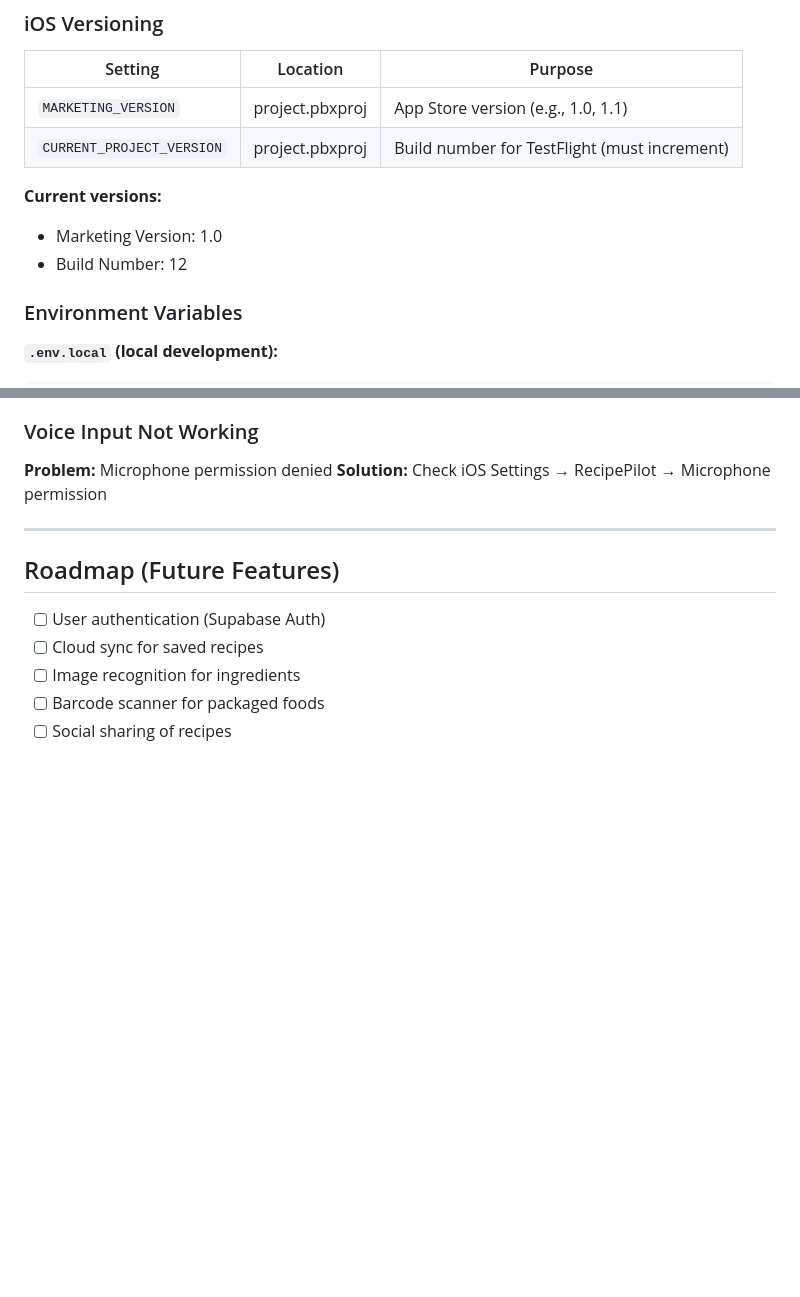
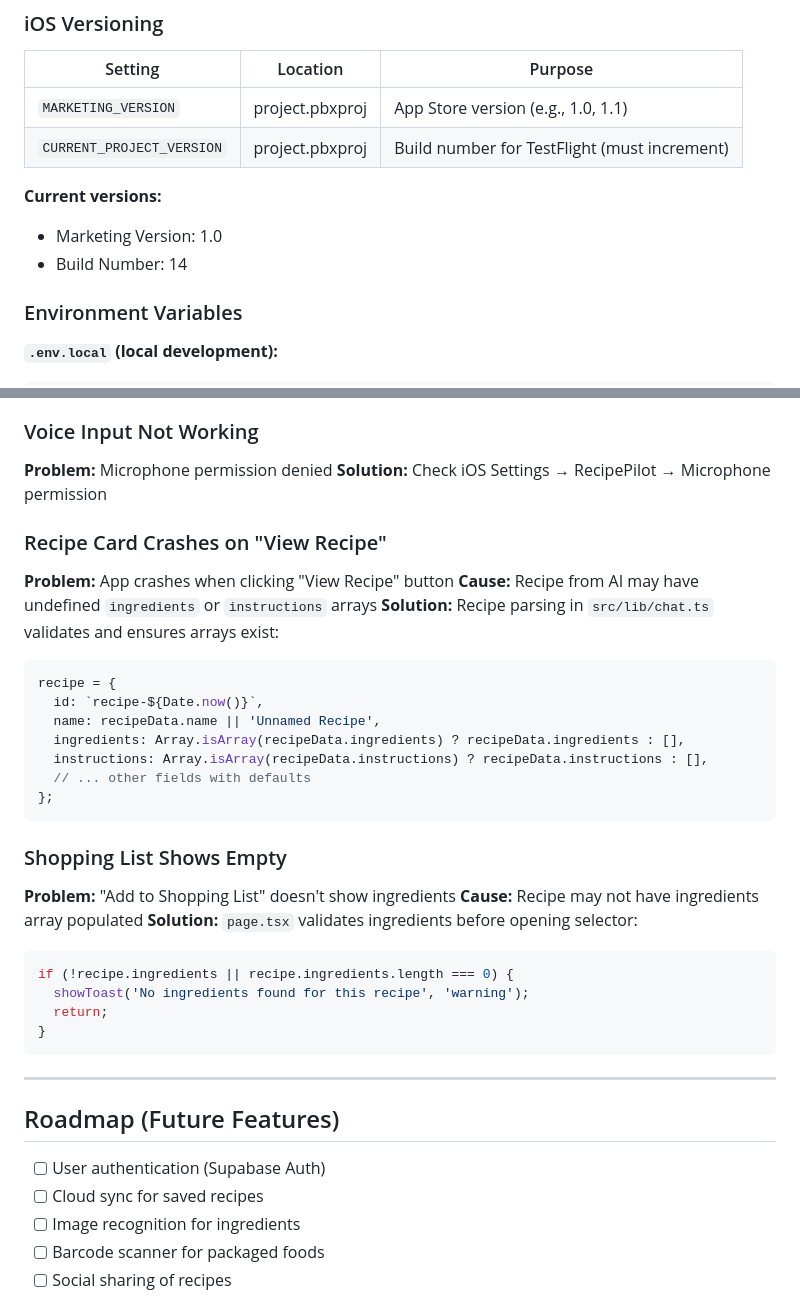
Before and after one commit to oouchie/chef-ai-app, a Markdown page: CLAUDE.md, 2 parts joined by grey strips. Rendered like a GitHub page; blank space fills up the shorter version.

Commit message:
Update CLAUDE.md with build 14 and recent fixes documentation
- Updated build number to 14
- Documented recipe parsing validation fix
- Documented shopping list empty ingredients fix

Co-Authored-By: Claude Opus 4.5 <noreply@anthropic.com>

````diff
--- a/CLAUDE.md
+++ b/CLAUDE.md
@@ -738,7 +738,7 @@ npx cap open android
 
 **Current versions:**
 - Marketing Version: 1.0
-- Build Number: 12
+- Build Number: 14
 
 ### Environment Variables
 
@@ -948,6 +948,33 @@ Both Debug and Release configurations need to be updated.
 **Problem:** Microphone permission denied
 **Solution:** Check iOS Settings → RecipePilot → Microphone permission
 
+### Recipe Card Crashes on "View Recipe"
+
+**Problem:** App crashes when clicking "View Recipe" button
+**Cause:** Recipe from AI may have undefined `ingredients` or `instructions` arrays
+**Solution:** Recipe parsing in `src/lib/chat.ts` validates and ensures arrays exist:
+```typescript
+recipe = {
+  id: `recipe-${Date.now()}`,
+  name: recipeData.name || 'Unnamed Recipe',
+  ingredients: Array.isArray(recipeData.ingredients) ? recipeData.ingredients : [],
+  instructions: Array.isArray(recipeData.instructions) ? recipeData.instructions : [],
+  // ... other fields with defaults
+};
+```
+
+### Shopping List Shows Empty
+
+**Problem:** "Add to Shopping List" doesn't show ingredients
+**Cause:** Recipe may not have ingredients array populated
+**Solution:** `page.tsx` validates ingredients before opening selector:
+```typescript
+if (!recipe.ingredients || recipe.ingredients.length === 0) {
+  showToast('No ingredients found for this recipe', 'warning');
+  return;
+}
+```
+
 ---
 
 ## Roadmap (Future Features)
````
